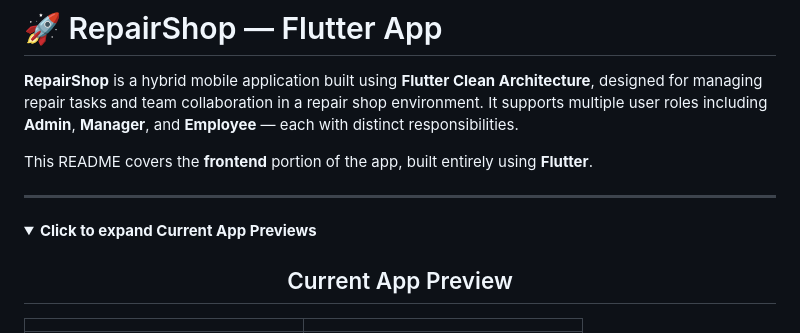
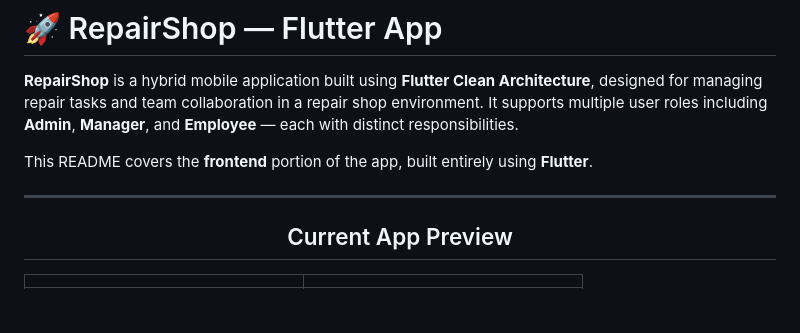
Before and after one commit to akibahmed229/repairshop-app, a Markdown page: README.md, the part around one of its changes. Rendered like a GitHub page; folded sections open; blank space fills up the shorter version.

Commit message:
Update README to remove app previews section
Removed the expandable section for current app previews in the README.

```diff
--- a/README.md
+++ b/README.md
@@ -5,9 +5,6 @@
 This README covers the **frontend** portion of the app, built entirely using **Flutter**.
 
 ---
-
-<details>
-<summary><b>Click to expand Current App Previews</b></summary>
 
 <h2 align="center"> Current App Preview </h2>
 
```
Also changed, not shown: other parts of README.md (+0 -1 lines).
